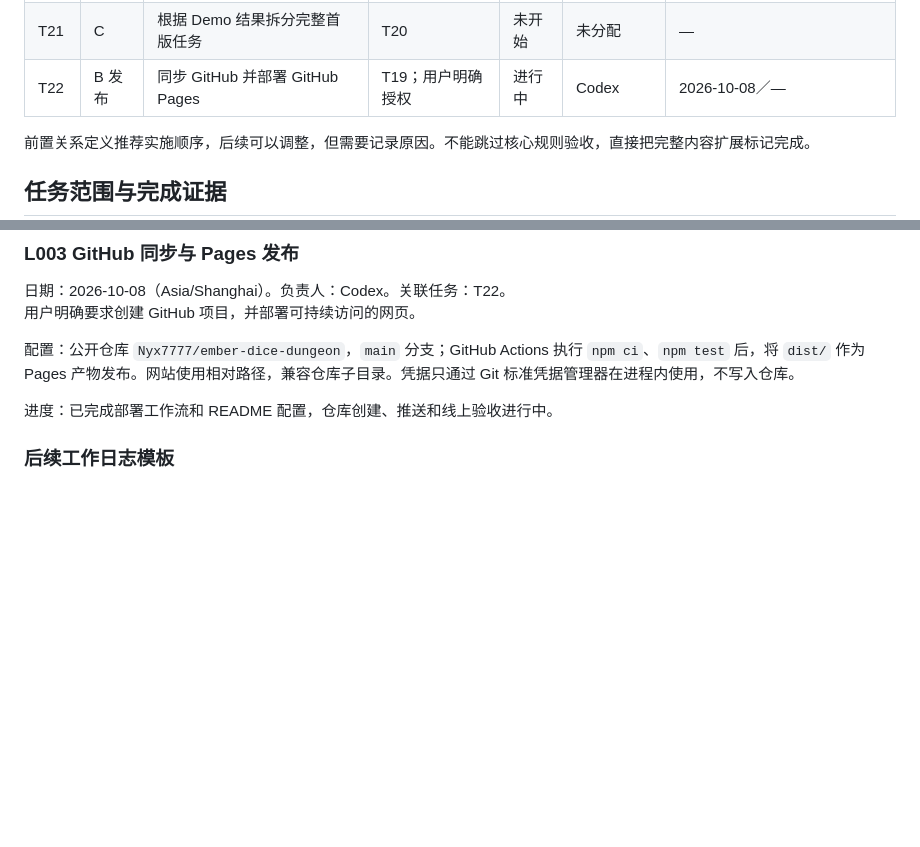
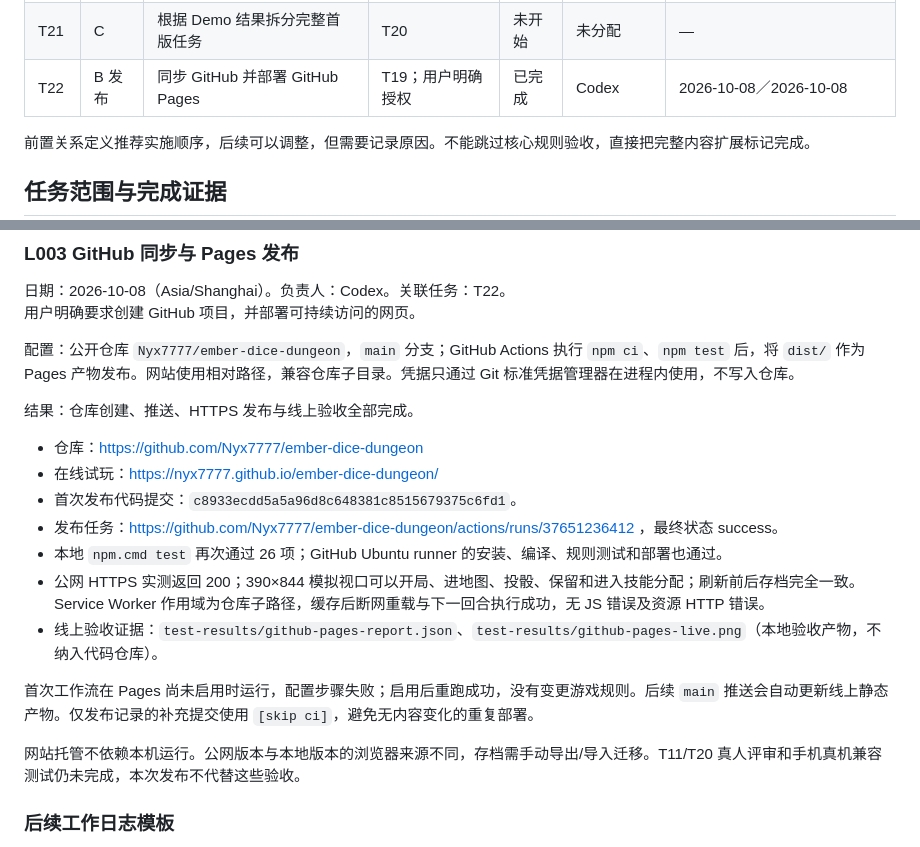
Before and after one commit to Nyx7777/ember-dice-dungeon, a Markdown page: 开发记录表.md, 2 parts joined by grey strips. GitHub-like rendering; blank space fills up the shorter version.

Commit message:
docs: record verified GitHub Pages release [skip ci]

```diff
--- a/开发记录表.md
+++ b/开发记录表.md
@@ -60,7 +60,7 @@
 | T19 | B | 完成结算统计并执行 Demo 集成验收 | T18 | 已完成 | Codex | 2026-10-07／2026-10-07；功能集成范围 |
 | T20 | B | 对比构筑、复盘平衡并评审 B 阶段 | T19 | 未开始 | 未分配 | — |
 | T21 | C | 根据 Demo 结果拆分完整首版任务 | T20 | 未开始 | 未分配 | — |
-| T22 | B 发布 | 同步 GitHub 并部署 GitHub Pages | T19；用户明确授权 | 进行中 | Codex | 2026-10-08／— |
+| T22 | B 发布 | 同步 GitHub 并部署 GitHub Pages | T19；用户明确授权 | 已完成 | Codex | 2026-10-08／2026-10-08 |
 
 前置关系定义推荐实施顺序，后续可以调整，但需要记录原因。不能跳过核心规则验收，直接把完整内容扩展标记完成。
 
@@ -258,7 +258,19 @@
 
 配置：公开仓库 `Nyx7777/ember-dice-dungeon`，`main` 分支；GitHub Actions 执行 `npm ci`、`npm test` 后，将 `dist/` 作为 Pages 产物发布。网站使用相对路径，兼容仓库子目录。凭据只通过 Git 标准凭据管理器在进程内使用，不写入仓库。
 
-进度：已完成部署工作流和 README 配置，仓库创建、推送和线上验收进行中。
+结果：仓库创建、推送、HTTPS 发布与线上验收全部完成。
+
+- 仓库：https://github.com/Nyx7777/ember-dice-dungeon
+- 在线试玩：https://nyx7777.github.io/ember-dice-dungeon/
+- 首次发布代码提交：`c8933ecdd5a5a96d8c648381c8515679375c6fd1`。
+- 发布任务：https://github.com/Nyx7777/ember-dice-dungeon/actions/runs/37651236412 ，最终状态 success。
+- 本地 `npm.cmd test` 再次通过 26 项；GitHub Ubuntu runner 的安装、编译、规则测试和部署也通过。
+- 公网 HTTPS 实测返回 200；390×844 模拟视口可以开局、进地图、投骰、保留和进入技能分配；刷新前后存档完全一致。Service Worker 作用域为仓库子路径，缓存后断网重载与下一回合执行成功，无 JS 错误及资源 HTTP 错误。
+- 线上验收证据：`test-results/github-pages-report.json`、`test-results/github-pages-live.png`（本地验收产物，不纳入代码仓库）。
+
+首次工作流在 Pages 尚未启用时运行，配置步骤失败；启用后重跑成功，没有变更游戏规则。后续 `main` 推送会自动更新线上静态产物。仅发布记录的补充提交使用 `[skip ci]`，避免无内容变化的重复部署。
+
+网站托管不依赖本机运行。公网版本与本地版本的浏览器来源不同，存档需手动导出/导入迁移。T11/T20 真人评审和手机真机兼容测试仍未完成，本次发布不代替这些验收。
 
 ### 后续工作日志模板
 
```
Also changed, not shown: 项目书.md (+3 -1 lines).
